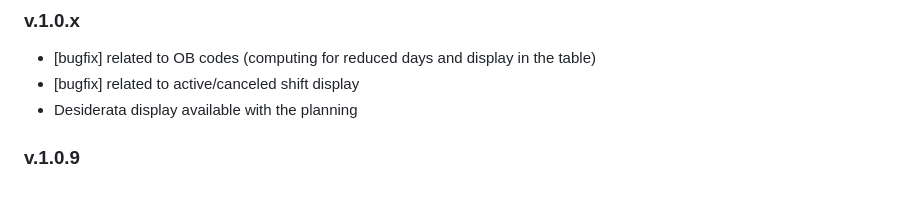
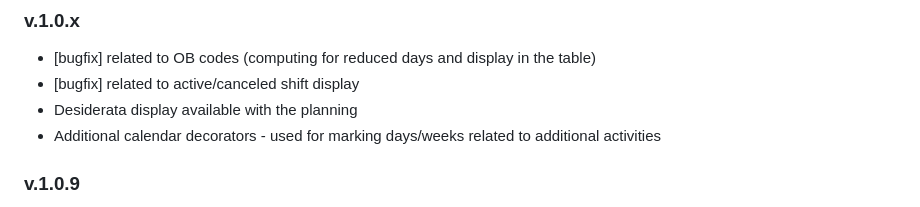
Before and after one commit to agorzawski/shifter, a Markdown page: CHANGELOG.md, the part around the change. GitHub-like rendering.

Commit message:
Add Changelog update

```diff
--- a/CHANGELOG.md
+++ b/CHANGELOG.md
@@ -4,6 +4,7 @@
 - [bugfix] related to OB codes (computing for reduced days and display in the table)
 - [bugfix] related to active/canceled shift display
 - Desiderata display available with the planning
+- Additional calendar decorators - used for marking days/weeks related to additional activities
 
 ### v.1.0.9
 - [bugfix] with dates Dec/Jan
```
